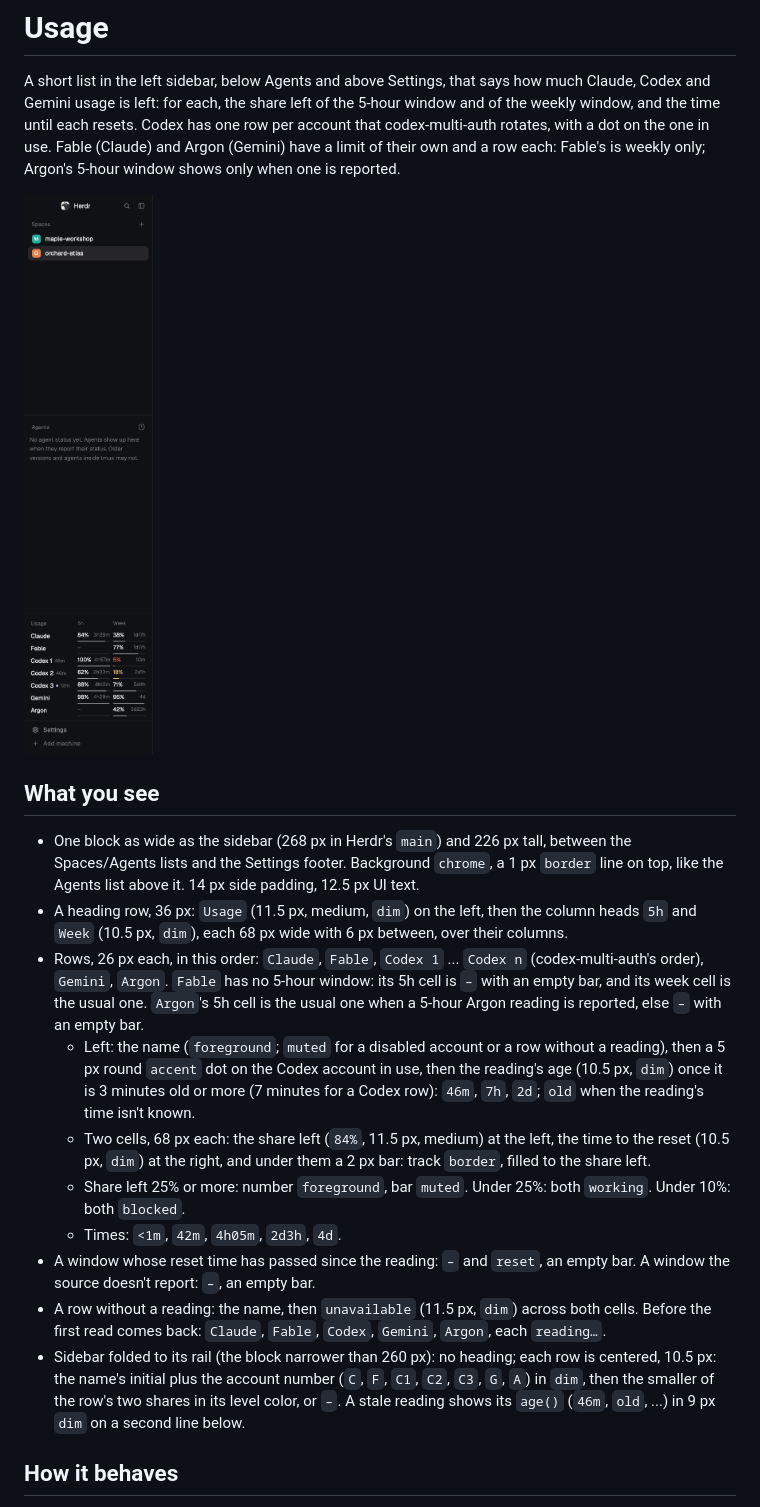
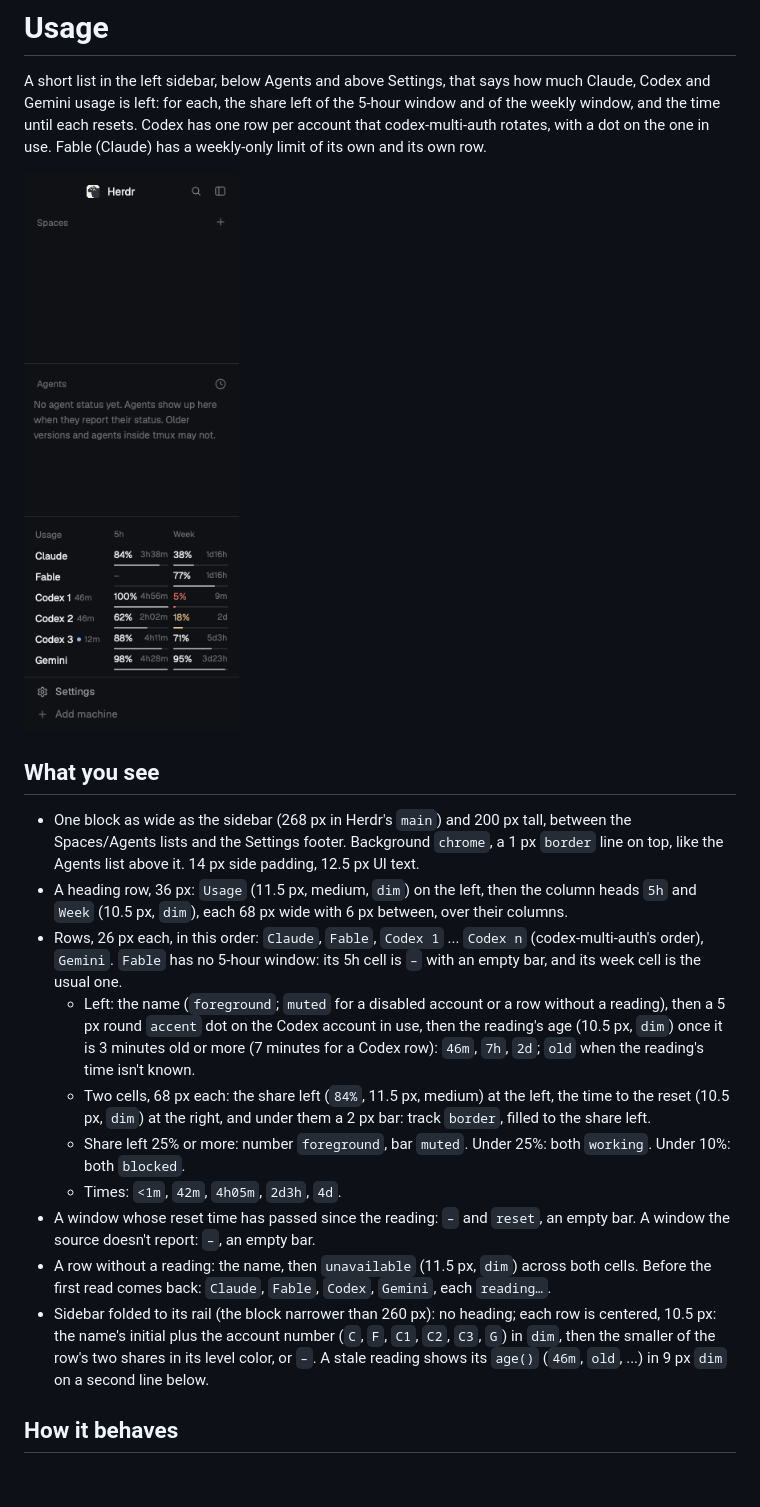
Before and after one commit to FlitCatz/herdr-token-viewer, a Markdown page: RECIPE.md, the part around one of its changes. GitHub-like rendering; pictures changed too: preview.png; blank space fills up the shorter version.

```diff
--- a/RECIPE.md
+++ b/RECIPE.md
@@ -3,24 +3,22 @@
 A short list in the left sidebar, below Agents and above Settings, that says how much
 Claude, Codex and Gemini usage is left: for each, the share left of the 5-hour window and
 of the weekly window, and the time until each resets. Codex has one row per account that
-codex-multi-auth rotates, with a dot on the one in use. Fable (Claude) and Argon (Gemini)
-have a limit of their own and a row each: Fable's is weekly only; Argon's 5-hour window
-shows only when one is reported.
+codex-multi-auth rotates, with a dot on the one in use. Fable (Claude) has a weekly-only
+limit of its own and its own row.
 
 ![Usage](preview.png)
 
 ## What you see
 
-- One block as wide as the sidebar (268 px in Herdr's `main`) and 226 px tall, between the
+- One block as wide as the sidebar (268 px in Herdr's `main`) and 200 px tall, between the
   Spaces/Agents lists and the Settings footer. Background `chrome`, a 1 px `border` line on
   top, like the Agents list above it. 14 px side padding, 12.5 px UI text.
 - A heading row, 36 px: `Usage` (11.5 px, medium, `dim`) on the left, then the column
   heads `5h` and `Week` (10.5 px, `dim`), each 68 px wide with 6 px between, over their
   columns.
 - Rows, 26 px each, in this order: `Claude`, `Fable`, `Codex 1` ... `Codex n`
-  (codex-multi-auth's order), `Gemini`, `Argon`. `Fable` has no 5-hour window: its 5h
-  cell is `–` with an empty bar, and its week cell is the usual one. `Argon`'s 5h cell is
-  the usual one when a 5-hour Argon reading is reported, else `–` with an empty bar.
+  (codex-multi-auth's order), `Gemini`. `Fable` has no 5-hour window: its 5h cell is
+  `–` with an empty bar, and its week cell is the usual one.
   - Left: the name (`foreground`; `muted` for a disabled account or a row without a
     reading), then a 5 px round `accent` dot on the Codex account in use, then the
     reading's age (10.5 px, `dim`) once it is 3 minutes old or more (7 minutes for a
@@ -34,11 +32,11 @@ shows only when one is reported.
 - A window whose reset time has passed since the reading: `–` and `reset`, an empty bar.
   A window the source doesn't report: `–`, an empty bar.
 - A row without a reading: the name, then `unavailable` (11.5 px, `dim`) across both
-  cells. Before the first read comes back: `Claude`, `Fable`, `Codex`, `Gemini`, `Argon`,
+  cells. Before the first read comes back: `Claude`, `Fable`, `Codex`, `Gemini`,
   each `reading…`.
 - Sidebar folded to its rail (the block narrower than 260 px): no heading; each row is
   centered, 10.5 px: the name's initial plus the account number (`C`, `F`, `C1`, `C2`,
-  `C3`, `G`, `A`) in `dim`, then the smaller of the row's two shares in its level color, or `–`.
+  `C3`, `G`) in `dim`, then the smaller of the row's two shares in its level color, or `–`.
   A stale reading shows its `age()` (`46m`, `old`, ...) in 9 px `dim` on a second line below.
 
 ## How it behaves
```
Also changed, not shown: other parts of RECIPE.md (+15 -17 lines), README.md (+5 -7 lines), 4 other files.
